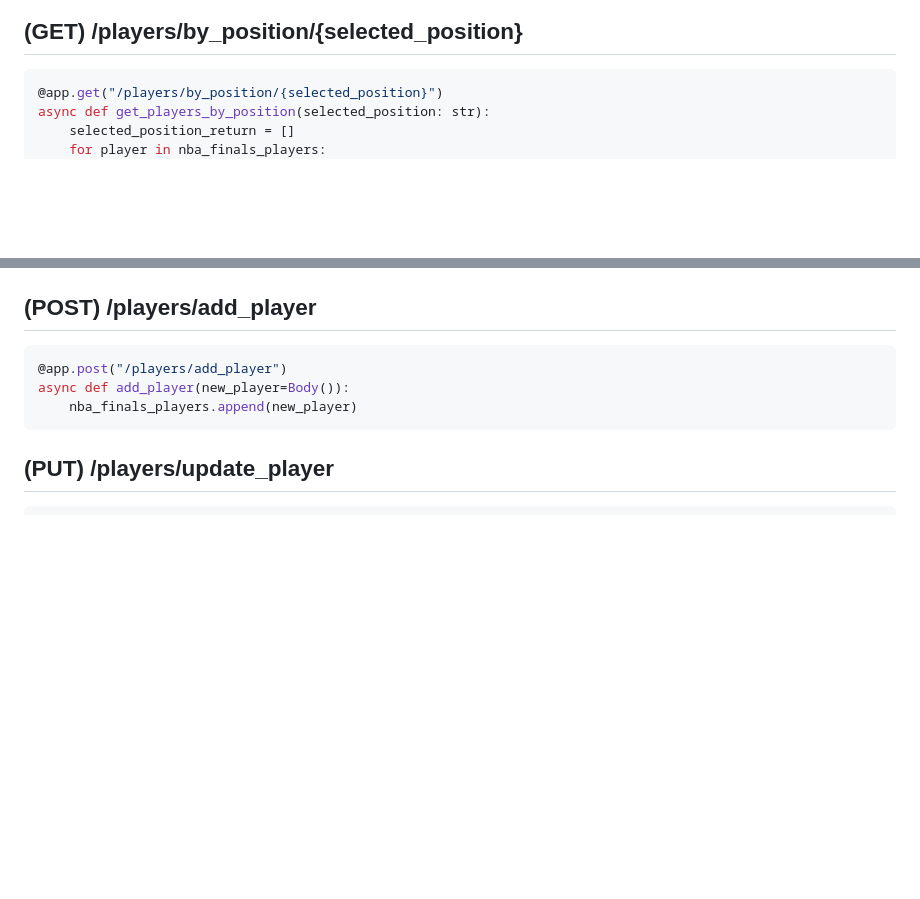
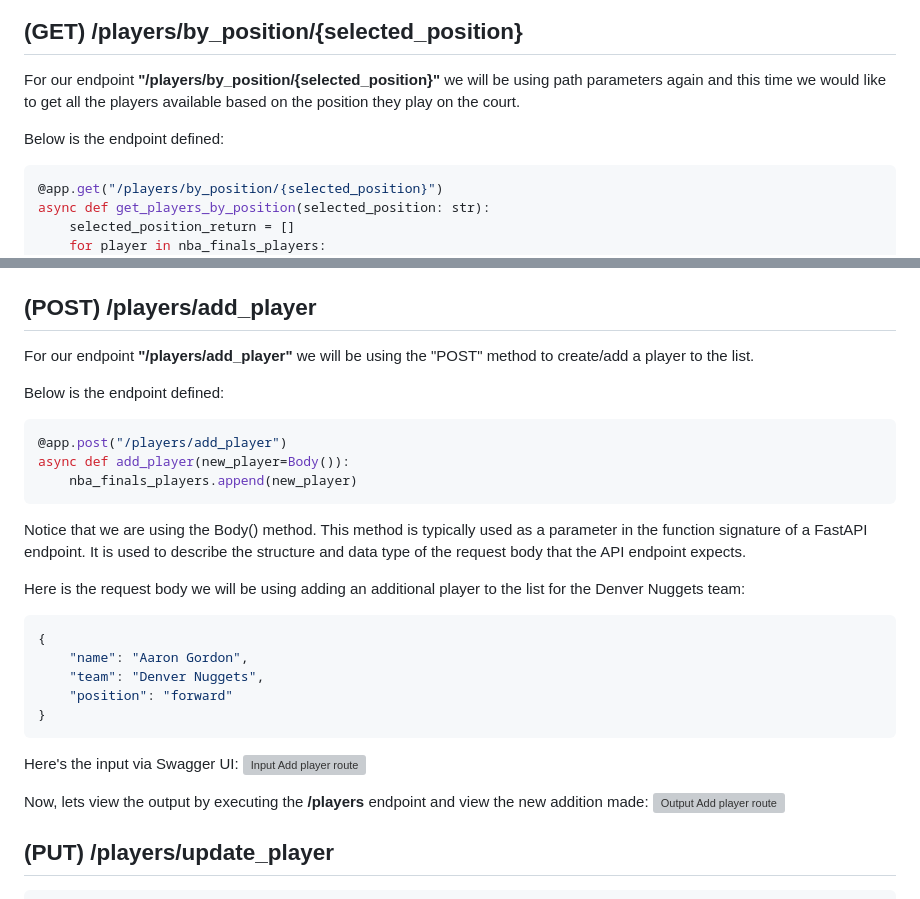
Before and after one commit to aahmed22/fastapi_projects, a Markdown page: readme.md, 2 parts joined by grey strips. GitHub-like rendering; blank space fills up the shorter version; grey boxes are pictures that could not be loaded.

Commit message:
updated md file

````diff
--- a/readme.md
+++ b/readme.md
@@ -117,5 +117,8 @@ We should then see this output:
 
 ## (GET) /players/by_position/{selected_position}
+For our endpoint **"/players/by_position/{selected_position}"** we will be using path parameters again and this time we would like to get all the players available based on the position they play on the court.
+
+Below is the endpoint defined:
 ```python
 @app.get("/players/by_position/{selected_position}")
 async def get_players_by_position(selected_position: str):
@@ -129,9 +140,28 @@ async def get_players_by_position(selected_position: str):
 ## (POST) /players/add_player
+For our endpoint **"/players/add_player"** we will be using the "POST" method to create/add a player to the list.
+
+Below is the endpoint defined:
 ```python
 @app.post("/players/add_player")
 async def add_player(new_player=Body()):
     nba_finals_players.append(new_player)
 ```
+Notice that we are using the Body() method. This method is typically used as a parameter in the function signature of a FastAPI endpoint. It is used to describe the structure and data type of the request body that the API endpoint expects.
+
+Here is the request body we will be using adding an additional player to the list for the Denver Nuggets team:
+```json
+{
+    "name": "Aaron Gordon",
+    "team": "Denver Nuggets",
+    "position": "forward"
+}
+```
+Here's the input via Swagger UI:
+![Input Add player route](https://github.com/aahmed22/fastapi_projects/blob/main/snapshots/project1/input_add_player_project1.PNG)
+
+Now, lets view the output by executing the **/players** endpoint and view the new addition made:
+![Output Add player route](https://github.com/aahmed22/fastapi_projects/blob/main/snapshots/project1/output_add_player_project1.PNG)
+
 
 ## (PUT) /players/update_player
 ```python
````
Also changed, not shown: other parts of readme.md (+9 -1 lines).
